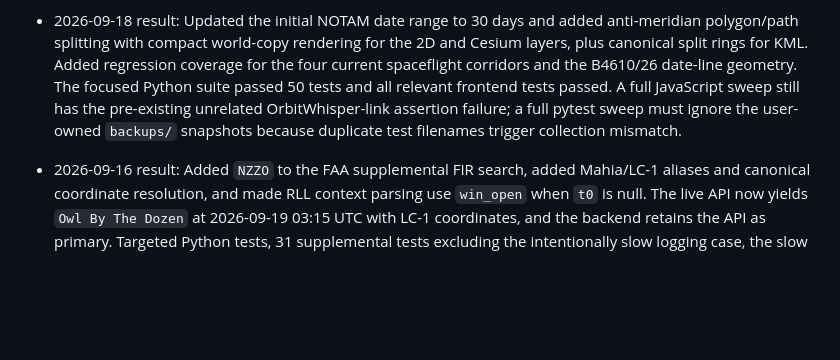
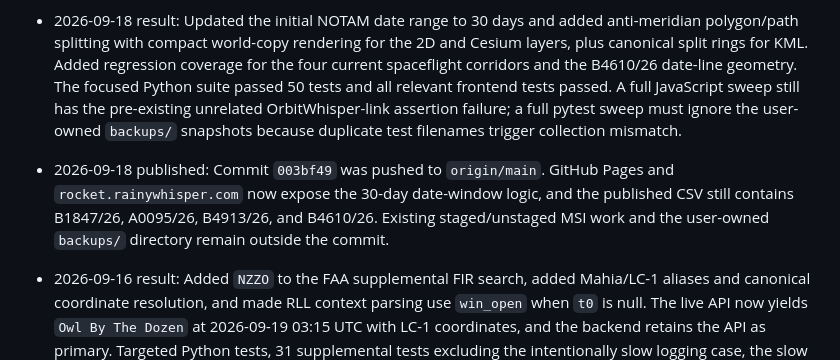
Before and after one commit to lzq1206/notam-whisper, a Markdown page: SESSION-STATE.md, the part around the change. GitHub-like rendering; blank space fills up the shorter version.

Commit message:
Record NOTAM display fix publication

```diff
--- a/SESSION-STATE.md
+++ b/SESSION-STATE.md
@@ -9,6 +9,8 @@
 - 2026-09-18 audit: The current Joey `data_dict.json`, local `notams.csv`, and both published CSV endpoints already contain B1847/26 (MMFR), A0095/26 (FIMM), B4913/26 (RPHI), and B4610/26 (NZZO) with parsed polygons. B4913/26 starts on 2026-10-07, beyond the frontend's default seven-day window, while the other two requested records can be obscured by the narrow default view. B4610/26 crosses the anti-meridian; the current renderer unwraps its ring into longitudes below -180 and fits only that world copy, so the New Zealand-side and eastern-side portions cannot be shown together. Planned fix: widen the initial active-NOTAM window to the fetcher's 30-day horizon and split anti-meridian polygons into wrapped, independently renderable segments for 2D, 3D, and KML. Preserve the RocketLaunch.Live API and existing MSI changes.
 
 - 2026-09-18 result: Updated the initial NOTAM date range to 30 days and added anti-meridian polygon/path splitting with compact world-copy rendering for the 2D and Cesium layers, plus canonical split rings for KML. Added regression coverage for the four current spaceflight corridors and the B4610/26 date-line geometry. The focused Python suite passed 50 tests and all relevant frontend tests passed. A full JavaScript sweep still has the pre-existing unrelated OrbitWhisper-link assertion failure; a full pytest sweep must ignore the user-owned `backups/` snapshots because duplicate test filenames trigger collection mismatch.
+
+- 2026-09-18 published: Commit `003bf49` was pushed to `origin/main`. GitHub Pages and `rocket.rainywhisper.com` now expose the 30-day date-window logic, and the published CSV still contains B1847/26, A0095/26, B4913/26, and B4610/26. Existing staged/unstaged MSI work and the user-owned `backups/` directory remain outside the commit.
 
 - 2026-09-16 result: Added `NZZO` to the FAA supplemental FIR search, added Mahia/LC-1 aliases and canonical coordinate resolution, and made RLL context parsing use `win_open` when `t0` is null. The live API now yields `Owl By The Dozen` at 2026-09-19 03:15 UTC with LC-1 coordinates, and the backend retains the API as primary. Targeted Python tests, 31 supplemental tests excluding the intentionally slow logging case, the slow case separately, and nine frontend launch regressions passed. Live NOTAM search currently shows no issued Owl-specific Sep 19 notice; no unverified NOTAM was manually inserted. Risk: FAA's public search endpoint returned HTTP 403 during this audit, so actual NZZC/NZZO records will appear when an upstream source is available; next scheduled fetch should verify the issued notice.
 
```
